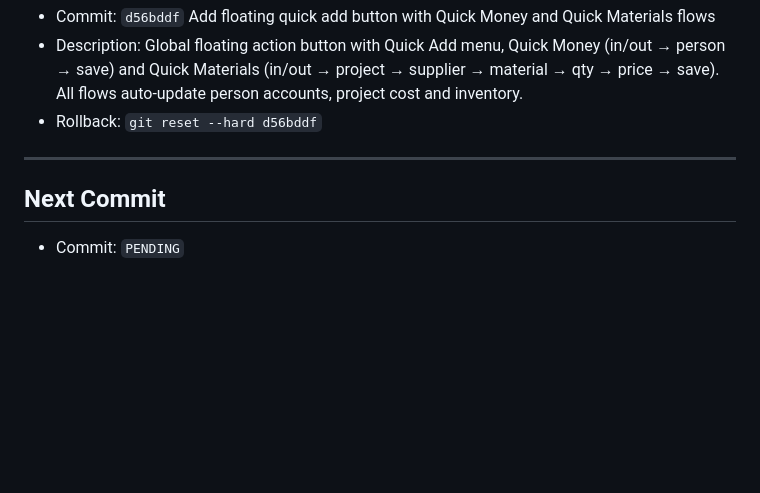
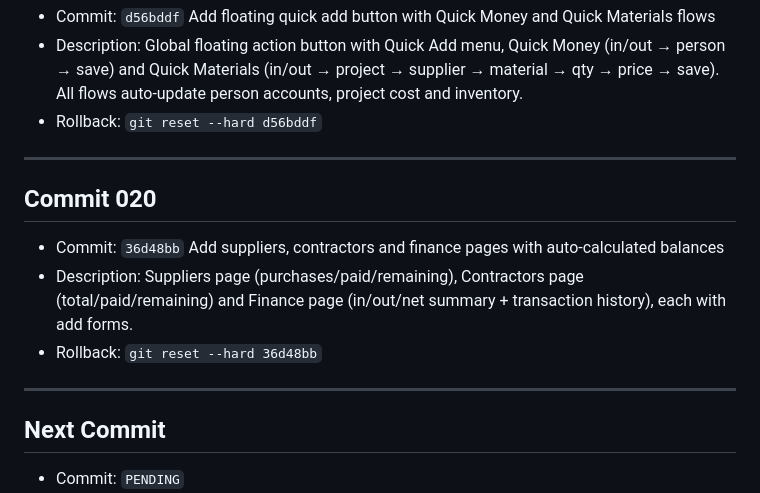
Before and after one commit to khaleddaidar012/spark_system, a Markdown page: COMMIT_TRACKING.md, the part around the change. Rendered like a GitHub page; blank space fills up the shorter version.

Commit message:
Update commit tracking

```diff
--- a/COMMIT_TRACKING.md
+++ b/COMMIT_TRACKING.md
@@ -106,6 +106,13 @@
 
 ---
 
+## Commit 020
+- Commit: `36d48bb` Add suppliers, contractors and finance pages with auto-calculated balances
+- Description: Suppliers page (purchases/paid/remaining), Contractors page (total/paid/remaining) and Finance page (in/out/net summary + transaction history), each with add forms.
+- Rollback: `git reset --hard 36d48bb`
+
+---
+
 ## Next Commit
 - Commit: `PENDING`
 - Description: TBA
```
